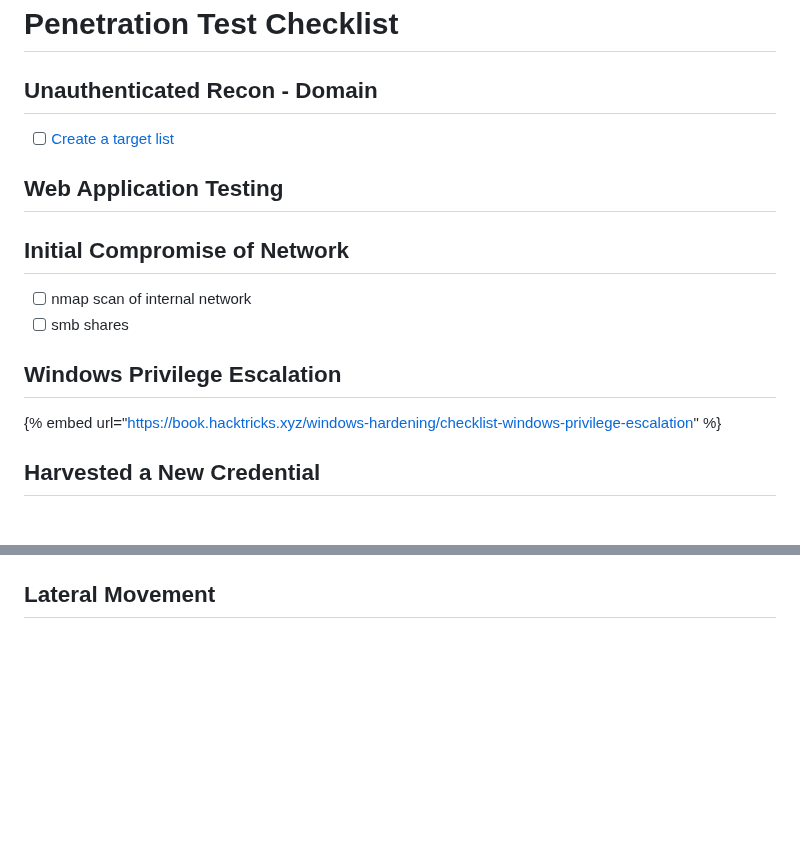
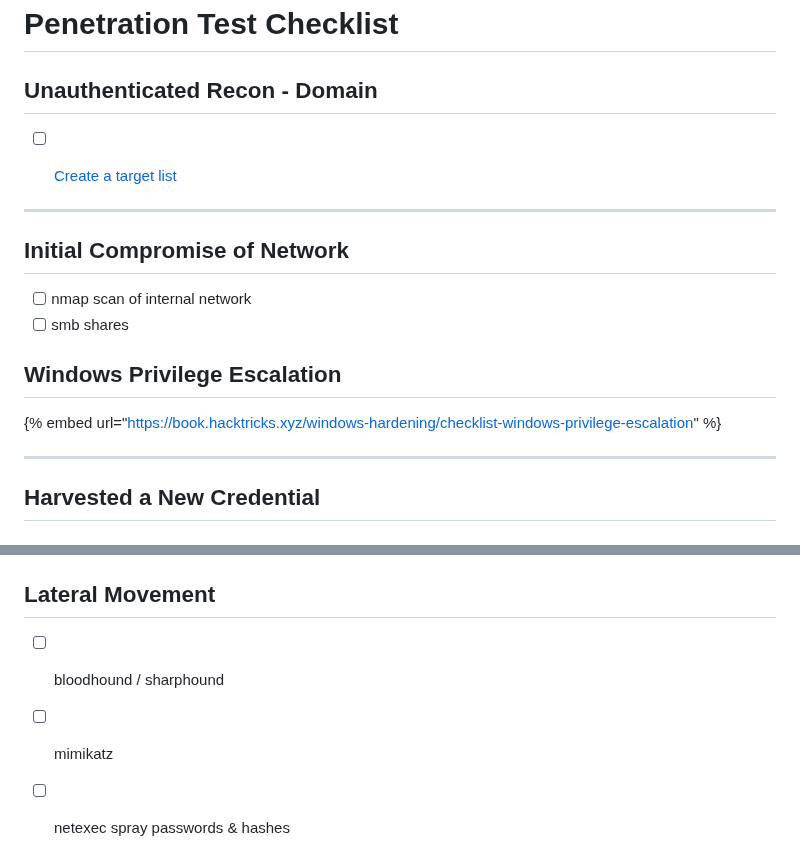
Before and after one commit to rottaj/Rotta-Rocks, a Markdown page: ethical-hacking/templates-and-cheat-sheets/penetration-test-checklist.md, 2 parts joined by grey strips. Rendered like a GitHub page; blank space fills up the shorter version.

```diff
--- a/ethical-hacking/templates-and-cheat-sheets/penetration-test-checklist.md
+++ b/ethical-hacking/templates-and-cheat-sheets/penetration-test-checklist.md
@@ -4,13 +4,11 @@
 
 ## Unauthenticated Recon - Domain
 
+* [ ] [Create a target list](../../active-directory/password-spraying/creating-a-target-user-list.md)
 
 
-* [ ] [Create a target list](../../active-directory/password-spraying/creating-a-target-user-list.md)
 
-## Web Application Testing
-
-
+***
 
 ## Initial Compromise of Network
 
@@ -20,6 +18,8 @@
 ## Windows Privilege Escalation
 
 {% embed url="https://book.hacktricks.xyz/windows-hardening/checklist-windows-privilege-escalation" %}
+
+***
 
 ## Harvested a New Credential&#x20;
 
@@ -127,4 +138,6 @@ If we have a shell on a box and notice a user has a private key in their home di
 
 ## Lateral Movement
 
-*
+* [ ] bloodhound / sharphound
+* [ ] mimikatz
+* [ ] netexec spray passwords & hashes
```
Also changed, not shown: other parts of ethical-hacking/templates-and-cheat-sheets/penetration-test-checklist.md (+28 -17 lines), SUMMARY.md (+1 -1 lines), 2 other files.
